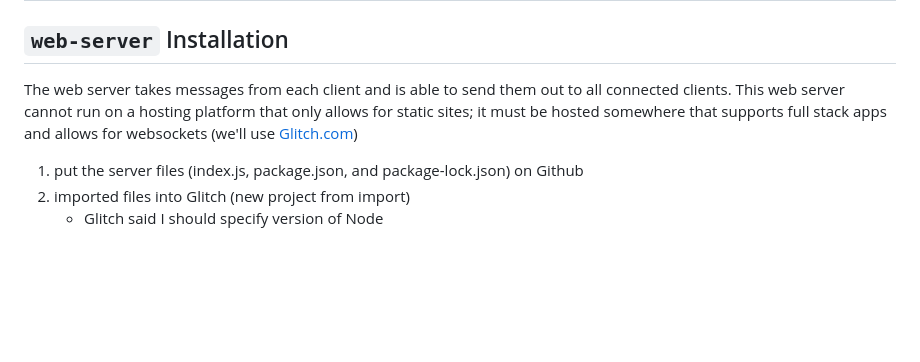
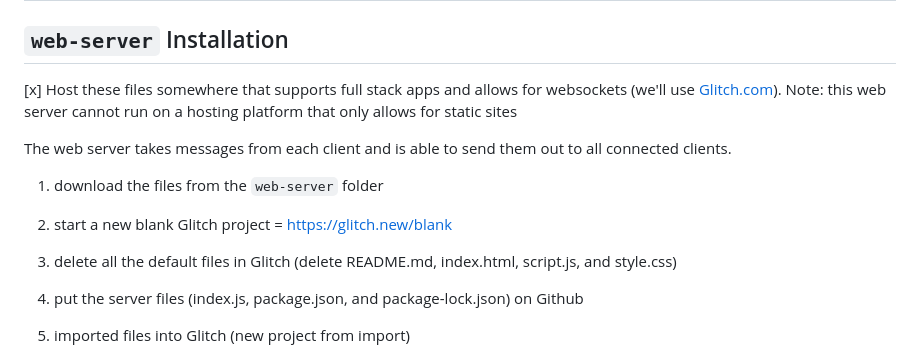
Before and after one commit to benjohansen/Websockets-in-Max, a Markdown page: README.md, the part around the change. GitHub-like rendering; blank space fills up the shorter version.

```diff
--- a/README.md
+++ b/README.md
@@ -30,7 +30,14 @@ Each project has the following directories:
 
 ## `web-server` Installation
 
-The web server takes messages from each client and is able to send them out to all connected clients. This web server cannot run on a hosting platform that only allows for static sites; it must be hosted somewhere that supports full stack apps and allows for websockets (we'll use [Glitch.com](https://glitch.com))
+[x] Host these files somewhere that supports full stack apps and allows for websockets (we'll use [Glitch.com](https://glitch.com)). Note: this web server cannot run on a hosting platform that only allows for static sites
+
+The web server takes messages from each client and is able to send them out to all connected clients.
+
+1. download the files from the `web-server` folder
+2. start a new blank Glitch project = https://glitch.new/blank
+3. delete all the default files in Glitch (delete README.md, index.html, script.js, and style.css)
+
 
 1. put the server files (index.js, package.json, and package-lock.json) on Github
 2. imported files into Glitch (new project from import)
```
